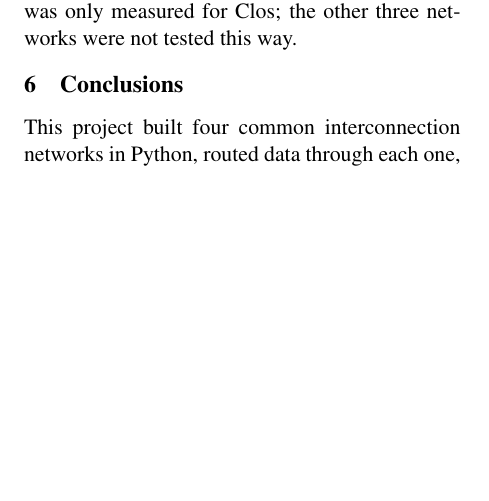
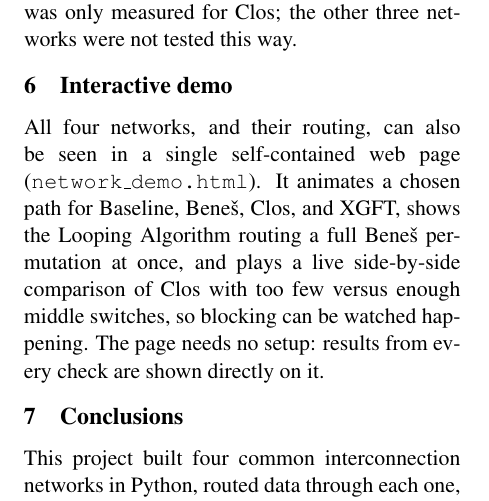
Before and after one commit to ferolaa/advanced-architectures, a LaTeX paper (report/report.tex): part of page 2 of 2, cut so that both start at the same text, the shorter picture padded with empty space. Compiled offline with pdfLaTeX.

Commit message:
add interactive demo section to report

```diff
--- a/report/report.tex
+++ b/report/report.tex
@@ -107,6 +107,16 @@ traffic patterns, so a busier or more clever routing strategy could
 likely do better. Blocking was only measured for Clos; the other
 three networks were not tested this way.
 
+\section{Interactive demo}
+All four networks, and their routing, can also be seen in a
+single self-contained web page (\texttt{network\_demo.html}). It
+animates a chosen path for Baseline, Beneš, Clos, and XGFT, shows
+the Looping Algorithm routing a full Beneš permutation at once, and
+plays a live side-by-side comparison of Clos with too few versus
+enough middle switches, so blocking can be watched happening. The
+page needs no setup: results from every check are shown directly
+on it.
+
 \section{Conclusions}
 This project built four common interconnection networks in Python,
 routed data through each one, and checked the results against
```
